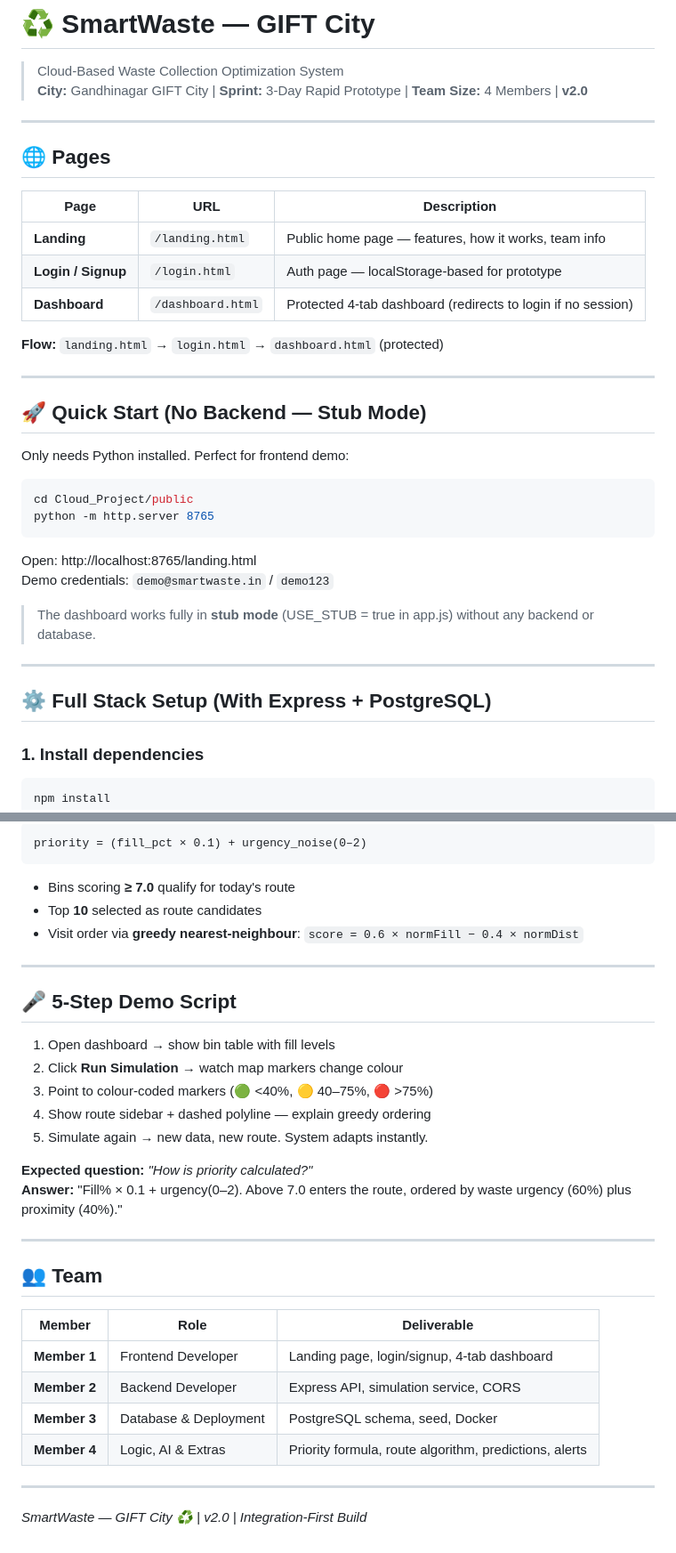
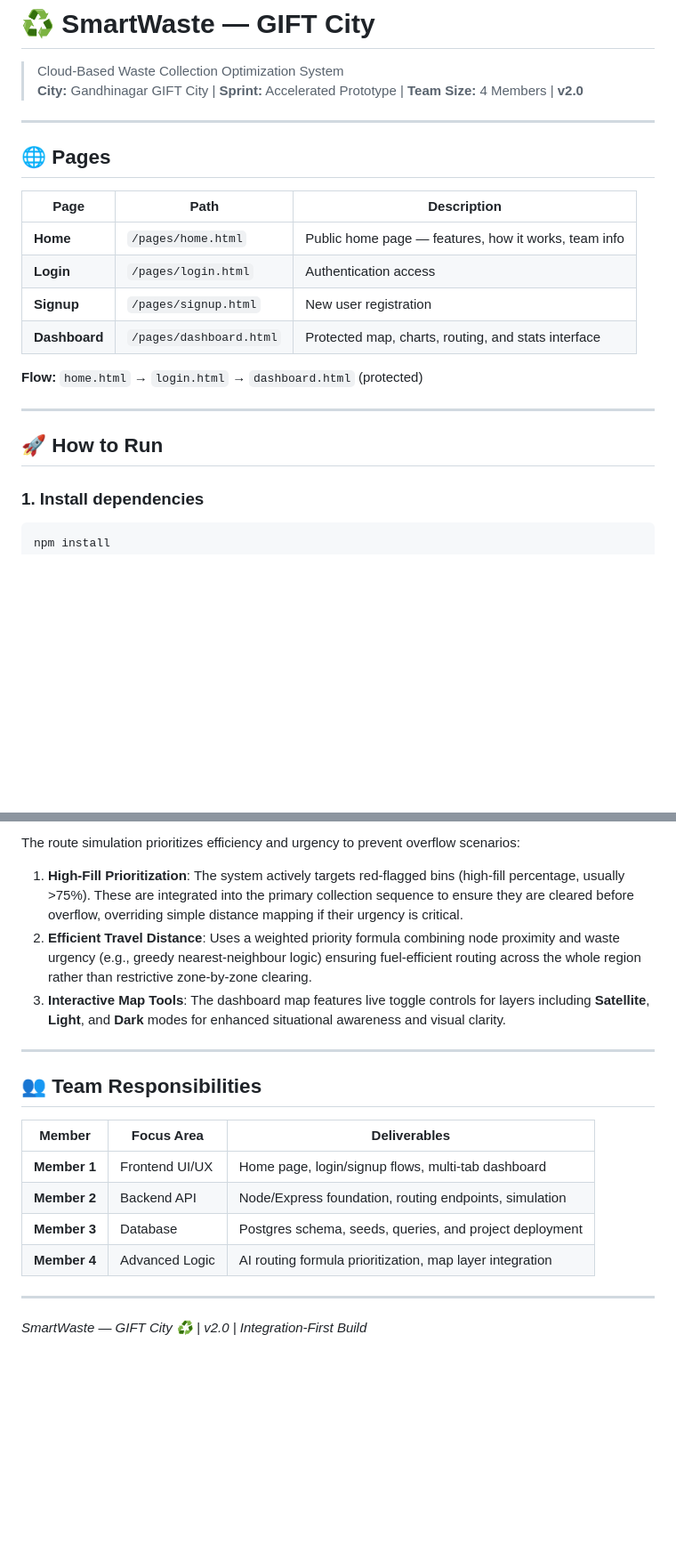
Before and after one commit to Sohamgor1904/Cloud_project, a Markdown page: README.md, 2 parts joined by grey strips. Shown at 89% size. Drawn GitHub-style; blank space fills up the shorter version.

````diff
--- a/README.md
+++ b/README.md
@@ -1,39 +1,24 @@
 # ♻ SmartWaste — GIFT City
 
 > Cloud-Based Waste Collection Optimization System
-> **City:** Gandhinagar GIFT City | **Sprint:** 3-Day Rapid Prototype | **Team Size:** 4 Members | **v2.0**
+> **City:** Gandhinagar GIFT City | **Sprint:** Accelerated Prototype | **Team Size:** 4 Members | **v2.0**
 
 ---
 
 ## 🌐 Pages
 
-| Page | URL | Description |
-|------|-----|-------------|
-| **Landing** | `/landing.html` | Public home page — features, how it works, team info |
-| **Login / Signup** | `/login.html` | Auth page — localStorage-based for prototype |
-| **Dashboard** | `/dashboard.html` | Protected 4-tab dashboard (redirects to login if no session) |
+| Page | Path | Description |
+|------|------|-------------|
+| **Home** | `/pages/home.html` | Public home page — features, how it works, team info |
+| **Login** | `/pages/login.html` | Authentication access |
+| **Signup** | `/pages/signup.html` | New user registration |
+| **Dashboard** | `/pages/dashboard.html` | Protected map, charts, routing, and stats interface |
 
-**Flow:** `landing.html` → `login.html` → `dashboard.html` (protected)
+**Flow:** `home.html` → `login.html` → `dashboard.html` (protected)
 
 ---
 
-## 🚀 Quick Start (No Backend — Stub Mode)
-
-Only needs Python installed. Perfect for frontend demo:
-
-```bash
-cd Cloud_Project/public
-python -m http.server 8765
-```
-
-Open: http://localhost:8765/landing.html
-Demo credentials: `demo@smartwaste.in` / `demo123`
-
-> The dashboard works fully in **stub mode** (USE_STUB = true in app.js) without any backend or database.
-
----
-
-## ⚙ Full Stack Setup (With Express + PostgreSQL)
+## 🚀 How to Run
 
 ### 1. Install dependencies
 
@@ -143,34 +108,20 @@ Cloud_Project/
 
-```
-priority = (fill_pct × 0.1) + urgency_noise(0–2)
-```
-- Bins scoring **≥ 7.0** qualify for today's route
-- Top **10** selected as route candidates
-- Visit order via **greedy nearest-neighbour**: `score = 0.6 × normFill − 0.4 × normDist`
+The route simulation prioritizes efficiency and urgency to prevent overflow scenarios:
+
+1. **High-Fill Prioritization**: The system actively targets red-flagged bins (high-fill percentage, usually >75%). These are integrated into the primary collection sequence to ensure they are cleared before overflow, overriding simple distance mapping if their urgency is critical.
+2. **Efficient Travel Distance**: Uses a weighted priority formula combining node proximity and waste urgency (e.g., greedy nearest-neighbour logic) ensuring fuel-efficient routing across the whole region rather than restrictive zone-by-zone clearing.
+3. **Interactive Map Tools**: The dashboard map features live toggle controls for layers including **Satellite**, **Light**, and **Dark** modes for enhanced situational awareness and visual clarity.
 
 ---
 
-## 🎤 5-Step Demo Script
+## 👥 Team Responsibilities
 
-1. Open dashboard → show bin table with fill levels
-2. Click **Run Simulation** → watch map markers change colour
-3. Point to colour-coded markers (🟢 <40%, 🟡 40–75%, 🔴 >75%)
-4. Show route sidebar + dashed polyline — explain greedy ordering
-5. Simulate again → new data, new route. System adapts instantly.
-
-**Expected question:** *"How is priority calculated?"*
-**Answer:** "Fill% × 0.1 + urgency(0–2). Above 7.0 enters the route, ordered by waste urgency (60%) plus proximity (40%)."
-
----
-
-## 👥 Team
-
-| Member | Role | Deliverable |
-|--------|------|-------------|
-| **Member 1** | Frontend Developer | Landing page, login/signup, 4-tab dashboard |
-| **Member 2** | Backend Developer | Express API, simulation service, CORS |
-| **Member 3** | Database & Deployment | PostgreSQL schema, seed, Docker |
-| **Member 4** | Logic, AI & Extras | Priority formula, route algorithm, predictions, alerts |
+| Member | Focus Area | Deliverables |
+|--------|------------|--------------|
+| **Member 1** | Frontend UI/UX | Home page, login/signup flows, multi-tab dashboard |
+| **Member 2** | Backend API | Node/Express foundation, routing endpoints, simulation |
+| **Member 3** | Database | Postgres schema, seeds, queries, and project deployment |
+| **Member 4** | Advanced Logic | AI routing formula prioritization, map layer integration |
 
 ---
 
````
Also changed, not shown: other parts of README.md (+39 -59 lines).
